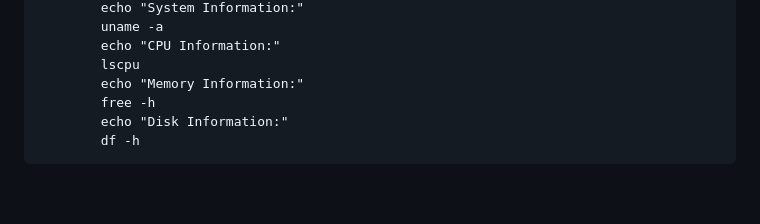
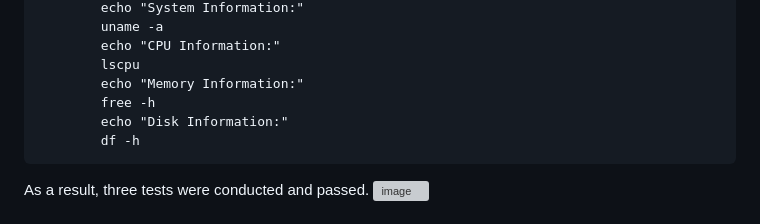
Before and after one commit to inno-devops-labs/F23-intro-course-labs, a Markdown page: lab9/GitHub_Actions_Quickstart.md, the part around the change. GitHub-like rendering; blank space fills up the shorter version; grey boxes are pictures that could not be loaded.

````diff
--- a/lab9/GitHub_Actions_Quickstart.md
+++ b/lab9/GitHub_Actions_Quickstart.md
@@ -227,4 +227,5 @@ jobs:
         df -h
 ```
 
+As a result, three tests were conducted and passed.
 ![image](https://github.com/olegogogo/intro-course-labs/assets/45263316/22e9ec64-b3ba-4d6a-b850-b4c450352674)
````
